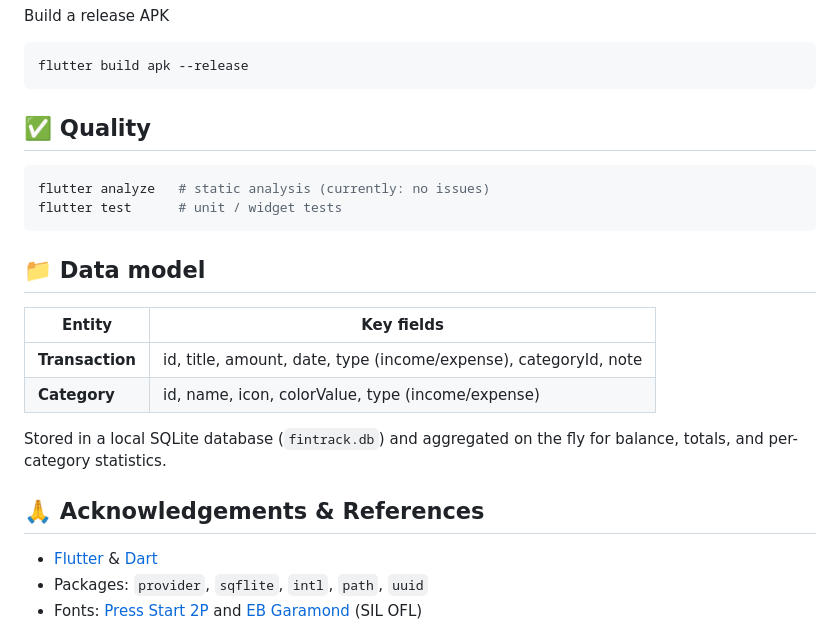
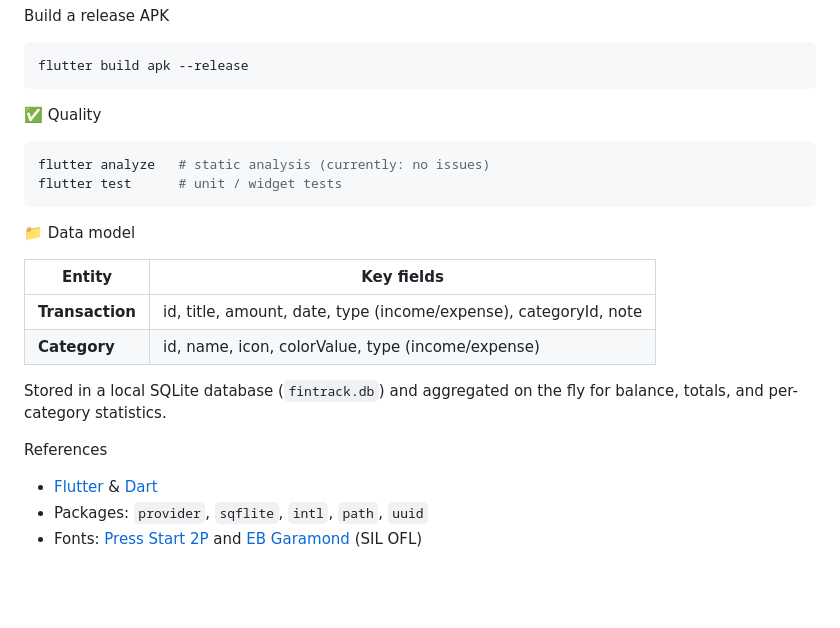
Before and after one commit to evantjk/fintrack, a Markdown page: README.md, the part around one of its changes. Drawn GitHub-style; blank space fills up the shorter version.

Commit message:
Fix formatting and update section headers in README

````diff
--- a/README.md
+++ b/README.md
@@ -122,15 +122,14 @@ Build a release APK
 ```bash
 flutter build apk --release
 ```
-
-## ✅ Quality
+✅ Quality
 
 ```bash
 flutter analyze   # static analysis (currently: no issues)
 flutter test      # unit / widget tests
 ```
 
-## 📁 Data model
+📁 Data model
 
 | Entity | Key fields |
 |---|---|
@@ -140,7 +139,7 @@ flutter test      # unit / widget tests
 Stored in a local SQLite database (`fintrack.db`) and aggregated on the fly for
 balance, totals, and per-category statistics.
 
-## 🙏 Acknowledgements & References
+References
 
 - [Flutter](https://flutter.dev) & [Dart](https://dart.dev)
 - Packages: `provider`, `sqflite`, `intl`, `path`, `uuid`
````
Also changed, not shown: other parts of README.md (+5 -5 lines).
